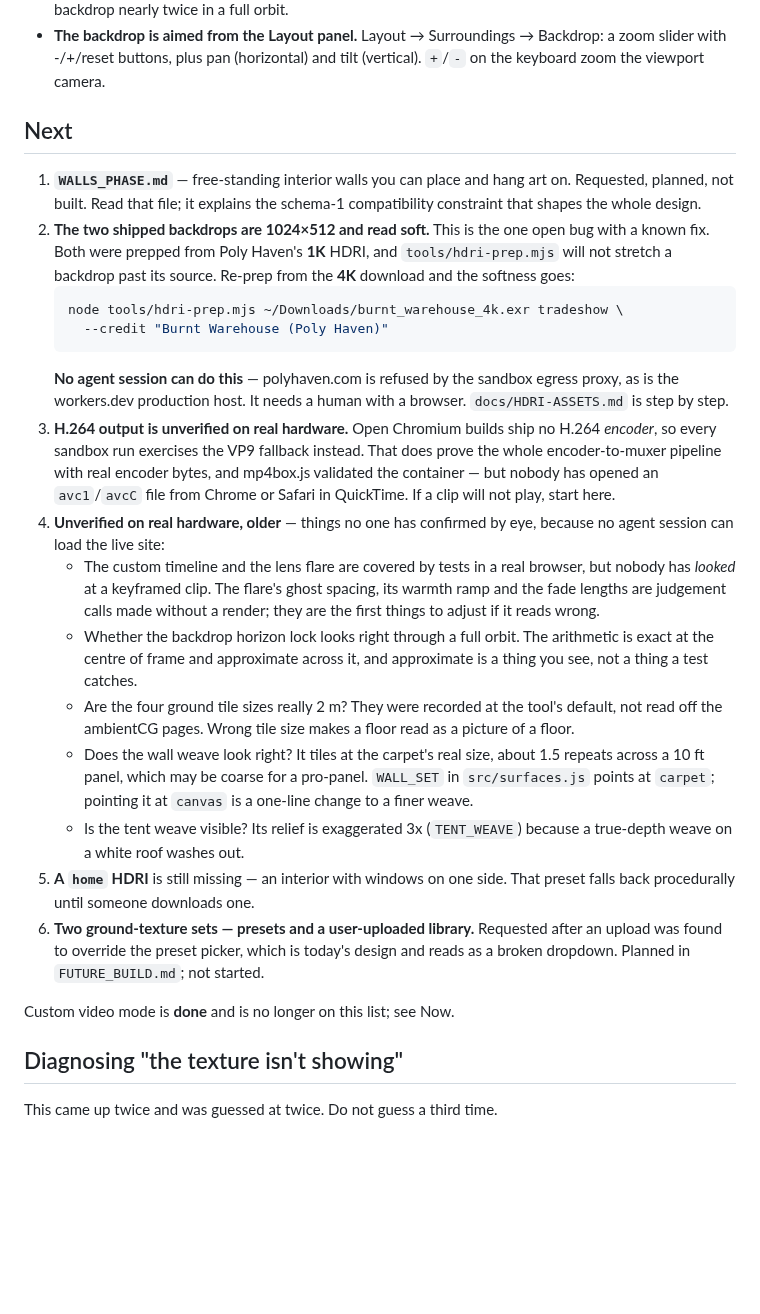
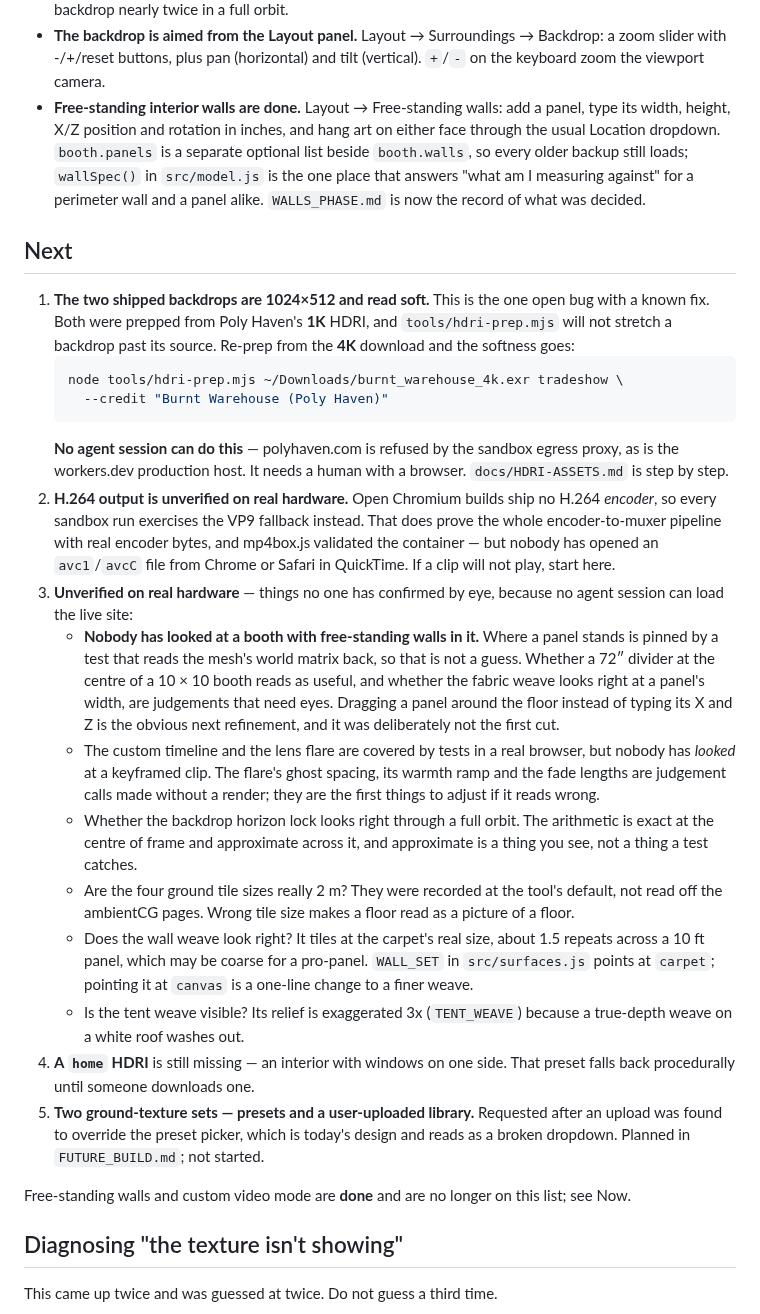
Before and after one commit to yitzhach/booth-studio, a Markdown page: HANDOFF.md, the part around one of its changes. Drawn GitHub-style; blank space fills up the shorter version.

Commit message:
Handoff: free-standing walls are done; what still needs a human eye
Co-Authored-By: Claude Opus 5 <noreply@anthropic.com>
Claude-Session: https://claude.ai/code/session_015DtvqCCzBM547VxysBi5PT

```diff
--- a/HANDOFF.md
+++ b/HANDOFF.md
@@ -34,13 +34,17 @@ Extend it; do not rebuild it.
 - **The backdrop is aimed from the Layout panel.** Layout → Surroundings →
   Backdrop: a zoom slider with -/+/reset buttons, plus pan (horizontal) and
   tilt (vertical). `+`/`-` on the keyboard zoom the viewport camera.
+- **Free-standing interior walls are done.** Layout → Free-standing walls: add
+  a panel, type its width, height, X/Z position and rotation in inches, and
+  hang art on either face through the usual Location dropdown. `booth.panels`
+  is a separate optional list beside `booth.walls`, so every older backup still
+  loads; `wallSpec()` in `src/model.js` is the one place that answers "what am
+  I measuring against" for a perimeter wall and a panel alike.
+  `WALLS_PHASE.md` is now the record of what was decided.
 
 ## Next
 
-1. **`WALLS_PHASE.md`** — free-standing interior walls you can place and hang
-   art on. Requested, planned, not built. Read that file; it explains the
-   schema-1 compatibility constraint that shapes the whole design.
-2. **The two shipped backdrops are 1024×512 and read soft.** This is the one
+1. **The two shipped backdrops are 1024×512 and read soft.** This is the one
    open bug with a known fix. Both were prepped from Poly Haven's **1K** HDRI,
    and `tools/hdri-prep.mjs` will not stretch a backdrop past its source. Re-prep
    from the **4K** download and the softness goes:
@@ -51,14 +55,21 @@ Extend it; do not rebuild it.
    **No agent session can do this** — polyhaven.com is refused by the sandbox
    egress proxy, as is the workers.dev production host. It needs a human with a
    browser. `docs/HDRI-ASSETS.md` is step by step.
-3. **H.264 output is unverified on real hardware.** Open Chromium builds ship no
+2. **H.264 output is unverified on real hardware.** Open Chromium builds ship no
    H.264 *encoder*, so every sandbox run exercises the VP9 fallback instead.
    That does prove the whole encoder-to-muxer pipeline with real encoder bytes,
    and mp4box.js validated the container — but nobody has opened an
    `avc1`/`avcC` file from Chrome or Safari in QuickTime. If a clip will not
    play, start here.
-4. **Unverified on real hardware, older** — things no one has confirmed by
-   eye, because no agent session can load the live site:
+3. **Unverified on real hardware** — things no one has confirmed by eye,
+   because no agent session can load the live site:
+   - **Nobody has looked at a booth with free-standing walls in it.** Where a
+     panel stands is pinned by a test that reads the mesh's world matrix back,
+     so that is not a guess. Whether a 72″ divider at the centre of a 10 × 10
+     booth reads as useful, and whether the fabric weave looks right at a
+     panel's width, are judgements that need eyes. Dragging a panel around the
+     floor instead of typing its X and Z is the obvious next refinement, and it
+     was deliberately not the first cut.
    - The custom timeline and the lens flare are covered by tests in a real
      browser, but nobody has *looked* at a keyframed clip. The flare's ghost
      spacing, its warmth ramp and the fade lengths are judgement calls made
@@ -75,14 +86,15 @@ Extend it; do not rebuild it.
      `canvas` is a one-line change to a finer weave.
    - Is the tent weave visible? Its relief is exaggerated 3x (`TENT_WEAVE`)
      because a true-depth weave on a white roof washes out.
-5. **A `home` HDRI** is still missing — an interior with windows on one side.
+4. **A `home` HDRI** is still missing — an interior with windows on one side.
    That preset falls back procedurally until someone downloads one.
-6. **Two ground-texture sets — presets and a user-uploaded library.** Requested
+5. **Two ground-texture sets — presets and a user-uploaded library.** Requested
    after an upload was found to override the preset picker, which is today's
    design and reads as a broken dropdown. Planned in `FUTURE_BUILD.md`; not
    started.
 
-Custom video mode is **done** and is no longer on this list; see Now.
+Free-standing walls and custom video mode are **done** and are no longer on
+this list; see Now.
 
 ## Diagnosing "the texture isn't showing"
 
```
Also changed, not shown: other parts of HANDOFF.md (+17 -6 lines).
